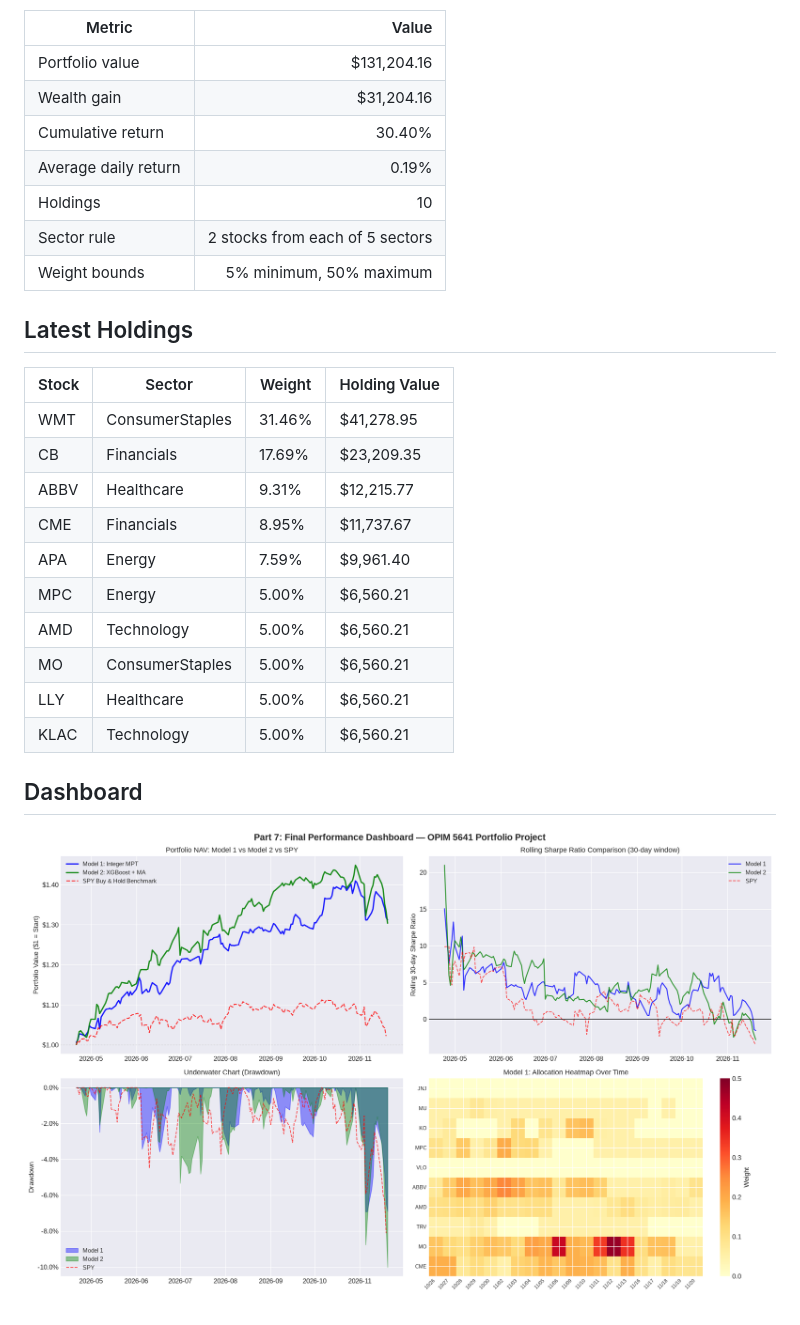
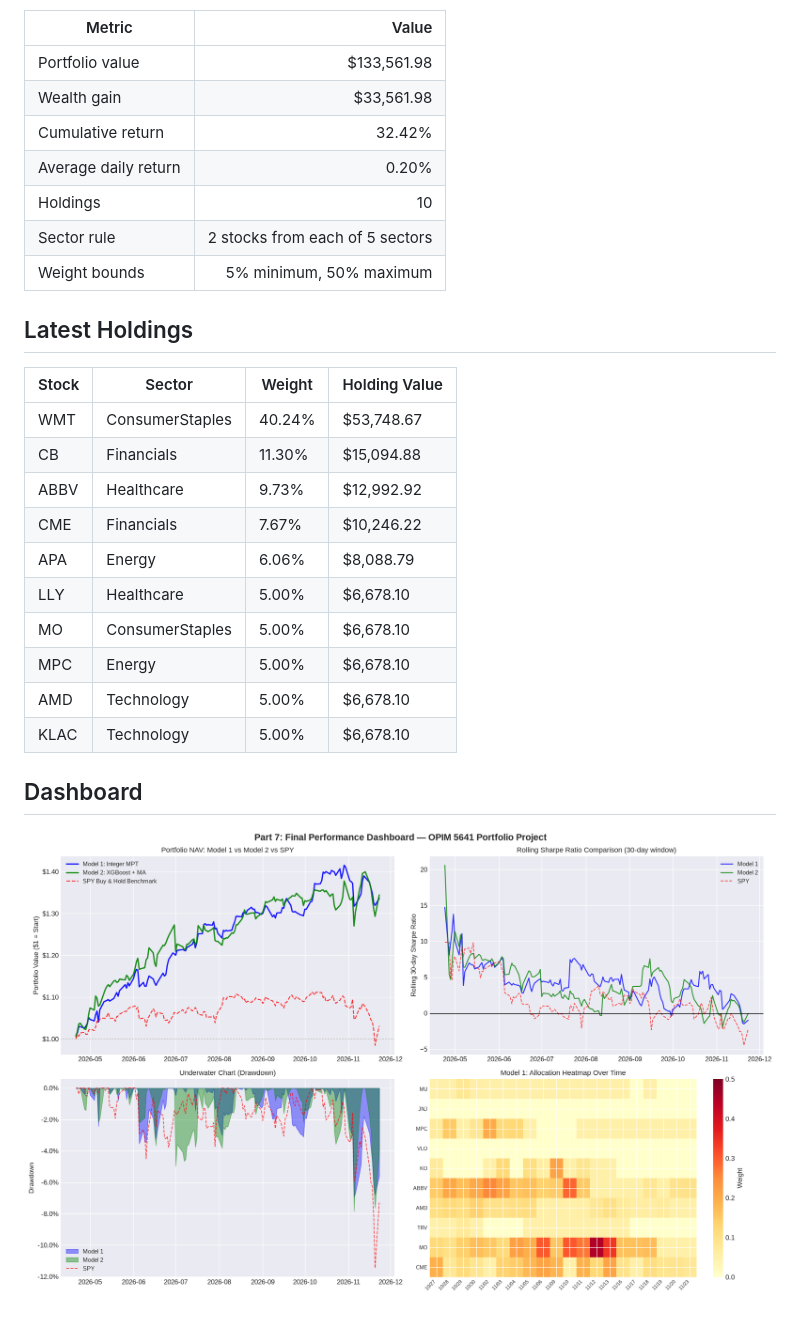
Before and after one commit to areebirfan62/stockportfolioanalysis, a Markdown page: reports/latest_summary.md, the part around one of its changes. GitHub-like rendering; pictures changed too: reports/final_dashboard.png.

```diff
--- a/reports/latest_summary.md
+++ b/reports/latest_summary.md
@@ -4,10 +4,10 @@ Latest refresh date: **2026-11-20**
 
 | Metric | Value |
 |---|---:|
-| Portfolio value | $131,204.16 |
-| Wealth gain | $31,204.16 |
-| Cumulative return | 30.40% |
-| Average daily return | 0.19% |
+| Portfolio value | $133,561.98 |
+| Wealth gain | $33,561.98 |
+| Cumulative return | 32.42% |
+| Average daily return | 0.20% |
 | Holdings | 10 |
 | Sector rule | 2 stocks from each of 5 sectors |
 | Weight bounds | 5% minimum, 50% maximum |
@@ -16,16 +16,16 @@ Latest refresh date: **2026-11-20**
 
 | Stock | Sector | Weight | Holding Value |
 | --- | --- | --- | --- |
-| WMT | ConsumerStaples | 31.46% | $41,278.95 |
-| CB | Financials | 17.69% | $23,209.35 |
-| ABBV | Healthcare | 9.31% | $12,215.77 |
-| CME | Financials | 8.95% | $11,737.67 |
-| APA | Energy | 7.59% | $9,961.40 |
-| MPC | Energy | 5.00% | $6,560.21 |
-| AMD | Technology | 5.00% | $6,560.21 |
-| MO | ConsumerStaples | 5.00% | $6,560.21 |
-| LLY | Healthcare | 5.00% | $6,560.21 |
-| KLAC | Technology | 5.00% | $6,560.21 |
+| WMT | ConsumerStaples | 40.24% | $53,748.67 |
+| CB | Financials | 11.30% | $15,094.88 |
+| ABBV | Healthcare | 9.73% | $12,992.92 |
+| CME | Financials | 7.67% | $10,246.22 |
+| APA | Energy | 6.06% | $8,088.79 |
+| LLY | Healthcare | 5.00% | $6,678.10 |
+| MO | ConsumerStaples | 5.00% | $6,678.10 |
+| MPC | Energy | 5.00% | $6,678.10 |
+| AMD | Technology | 5.00% | $6,678.10 |
+| KLAC | Technology | 5.00% | $6,678.10 |
 
 ## Dashboard
 
```
Also changed, not shown: other parts of reports/latest_summary.md (+1 -1 lines), README.md (+15 -15 lines), reports/ma_signals.png, reports/model1_results.png, reports/xgboost_analysis.png, 5 other files.
